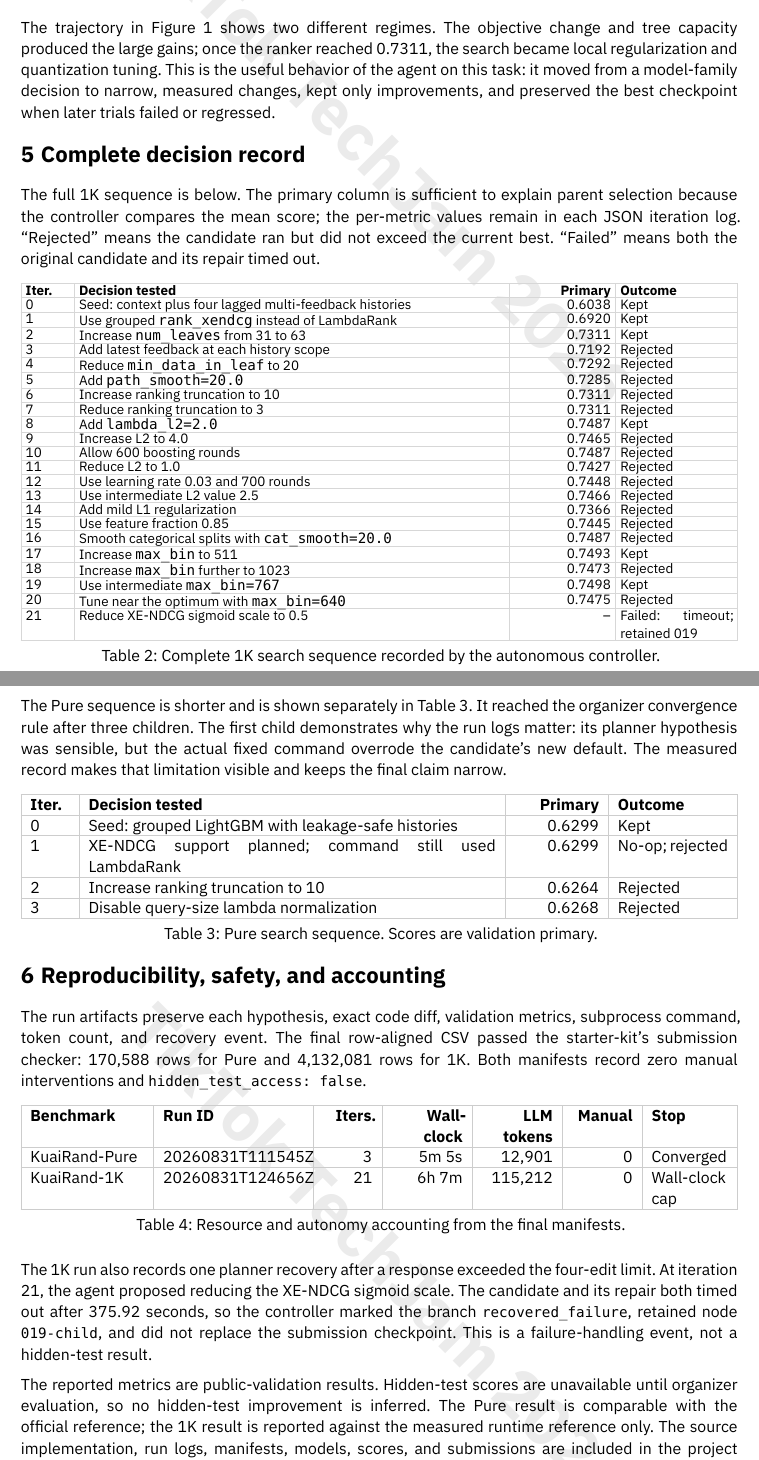
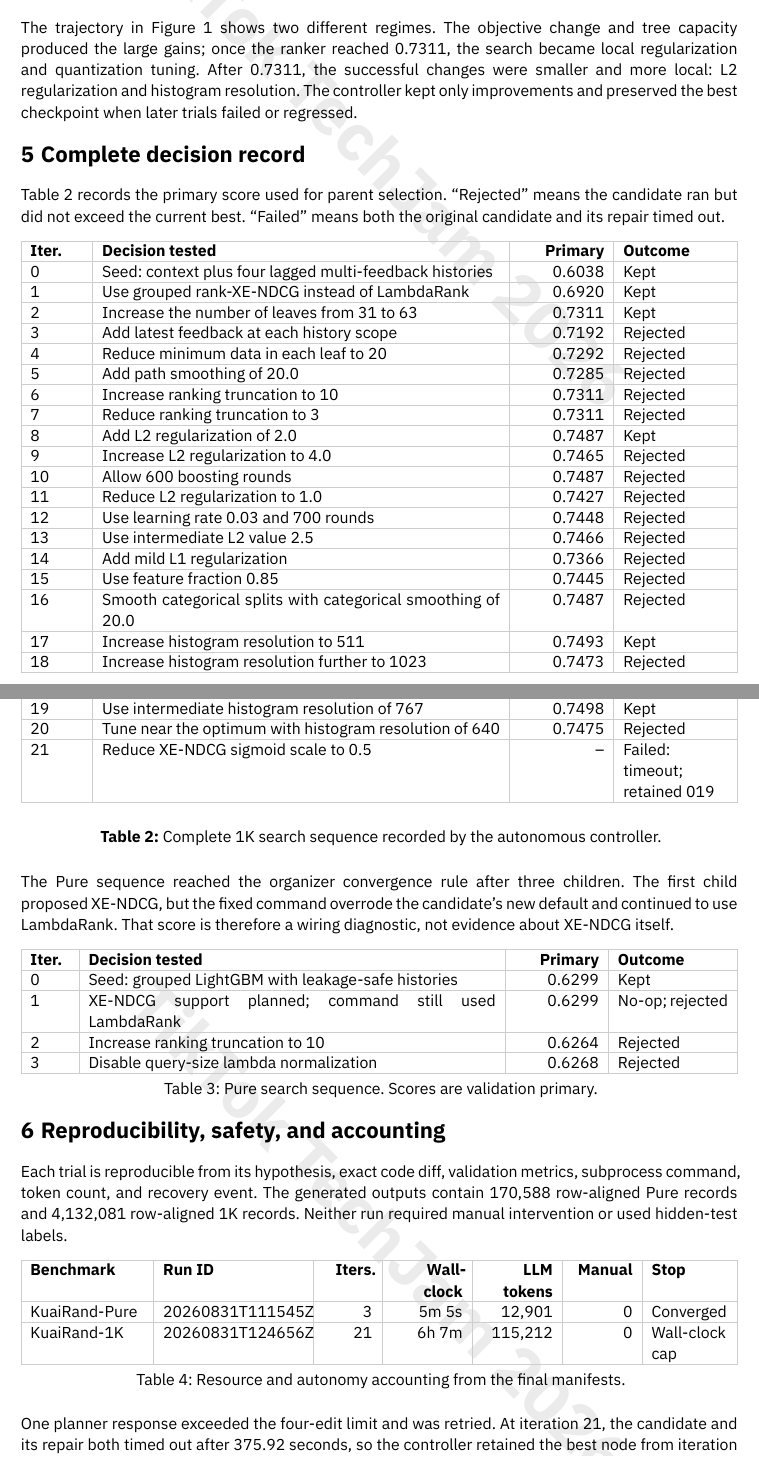
Before and after one commit to oadultradeepfield/kopibara-rlab-agent, a Typst document (report/main.typ): two parts of pages 3 and 4 of 4, joined at a grey line, cut so that both start at the same text. Compiled offline with Typst 0.15.

Commit message:
docs: refine report prose and table layout

```diff
--- a/report/main.typ
+++ b/report/main.typ
@@ -109,3 +107,4 @@ reference.
 
 The Pure seed was already the best measured node at 0.6299. The search then checked
 three children: a planned XE-NDCG change that was not effective because the fixed
+Pure command continued to use LambdaRank with truncation 10 and disabled query
@@ -119,6 +116,6 @@ FM reference. Enabling grouped `rank_xendcg` raised primary to 0.6920, with nDCG
-increasing to 0.6971. Increasing `num_leaves` from 31 to 63 then raised GAUC to
+FM reference. Enabling grouped rank-XE-NDCG raised primary to 0.6920, with nDCG#text("@")5
+increasing to 0.6971. Increasing the number of leaves from 31 to 63 then raised GAUC to
 0.7034 and nDCG#text("@")5 to 0.7588, for primary 0.7311. A latest-feedback feature extension,
 smaller leaves, path smoothing, and truncation levels 10 and 3 were all tested from
 that parent and rejected.
 
-The next accepted change added `lambda_l2=2.0`, moving primary to 0.7487. The planner
@@ -129 +124,0 @@ than the L2=2.0 parent or unchanged. Finally, `max_bin=511` improved primary to
-intermediate `max_bin=767` became the best node at 0.7498.
@@ -140,16 +138,14 @@ intermediate `max_bin=767` became the best node at 0.7498.
 
 The trajectory in @trajectory shows two different regimes. The objective change and
 tree capacity produced the large gains; once the ranker reached 0.7311, the search
-became local regularization and quantization tuning. This is the useful behavior of
-the agent on this task: it moved from a model-family decision to narrow, measured
-changes, kept only improvements, and preserved the best checkpoint when later trials
+became local regularization and quantization tuning. After 0.7311, the successful
+changes were smaller and more local: L2 regularization and histogram resolution. The
+controller kept only improvements and preserved the best checkpoint when later trials
 failed or regressed.
 
 = Complete decision record
 
-The full 1K sequence is below. The primary column is sufficient to explain parent
-selection because the controller compares the mean score; the per-metric values remain
-in each JSON iteration log. “Rejected” means the candidate ran but did not exceed the
-current best. “Failed” means both the original candidate and its repair timed out.
+Table 2 records the primary score used for parent selection. “Rejected” means the
+candidate ran but did not exceed the current best. “Failed” means both the original
+candidate and its repair timed out.
 
-#figure(
@@ -160 +153,0 @@ current best. “Failed” means both the original candidate and its repair time
-      inset: (x: 3pt, y: 1.5pt),
@@ -161,39 +157,38 @@ current best. “Failed” means both the original candidate and its repair time
   align: (left, left, right, left),
   table.header[*Iter.*][*Decision tested*][*Primary*][*Outcome*],
   [0], [Seed: context plus four lagged multi-feedback histories], [0.6038], [Kept],
-      [1], [Use grouped `rank_xendcg` instead of LambdaRank], [0.6920], [Kept],
-      [2], [Increase `num_leaves` from 31 to 63], [0.7311], [Kept],
+  [1], [Use grouped rank-XE-NDCG instead of LambdaRank], [0.6920], [Kept],
+  [2], [Increase the number of leaves from 31 to 63], [0.7311], [Kept],
   [3], [Add latest feedback at each history scope], [0.7192], [Rejected],
-      [4], [Reduce `min_data_in_leaf` to 20], [0.7292], [Rejected],
-      [5], [Add `path_smooth=20.0`], [0.7285], [Rejected],
+  [4], [Reduce minimum data in each leaf to 20], [0.7292], [Rejected],
+  [5], [Add path smoothing of 20.0], [0.7285], [Rejected],
   [6], [Increase ranking truncation to 10], [0.7311], [Rejected],
   [7], [Reduce ranking truncation to 3], [0.7311], [Rejected],
-      [8], [Add `lambda_l2=2.0`], [0.7487], [Kept],
-      [9], [Increase L2 to 4.0], [0.7465], [Rejected],
+  [8], [Add L2 regularization of 2.0], [0.7487], [Kept],
+  [9], [Increase L2 regularization to 4.0], [0.7465], [Rejected],
   [10], [Allow 600 boosting rounds], [0.7487], [Rejected],
-      [11], [Reduce L2 to 1.0], [0.7427], [Rejected],
+  [11], [Reduce L2 regularization to 1.0], [0.7427], [Rejected],
   [12], [Use learning rate 0.03 and 700 rounds], [0.7448], [Rejected],
   [13], [Use intermediate L2 value 2.5], [0.7466], [Rejected],
   [14], [Add mild L1 regularization], [0.7366], [Rejected],
   [15], [Use feature fraction 0.85], [0.7445], [Rejected],
-      [16], [Smooth categorical splits with `cat_smooth=20.0`], [0.7487], [Rejected],
-      [17], [Increase `max_bin` to 511], [0.7493], [Kept],
-      [18], [Increase `max_bin` further to 1023], [0.7473], [Rejected],
-      [19], [Use intermediate `max_bin=767`], [0.7498], [Kept],
-      [20], [Tune near the optimum with `max_bin=640`], [0.7475], [Rejected],
+  [16], [Smooth categorical splits with categorical smoothing of 20.0], [0.7487], [Rejected],
+  [17], [Increase histogram resolution to 511], [0.7493], [Kept],
+  [18], [Increase histogram resolution further to 1023], [0.7473], [Rejected],
+  [19], [Use intermediate histogram resolution of 767], [0.7498], [Kept],
+  [20], [Tune near the optimum with histogram resolution of 640], [0.7475], [Rejected],
   [21], [Reduce XE-NDCG sigmoid scale to 0.5], [--], [Failed: timeout; retained 019],
 )
-  ],
-  caption: [Complete 1K search sequence recorded by the autonomous controller.]
-) <search-record>
+
+#v(0.6em)
+#align(center)[#context[*Table #counter(figure.where(kind: table)).display():* Complete 1K search sequence recorded by the autonomous controller.]]
 
 #v(1em)
 
-The Pure sequence is shorter and is shown separately in @pure-record. It reached the
-organizer convergence rule after three children. The first child demonstrates why the
-run logs matter: its planner hypothesis was sensible, but the actual fixed command
-overrode the candidate's new default. The measured record makes that limitation
-visible and keeps the final claim narrow.
+The Pure sequence reached the organizer convergence rule after three children. The
+first child proposed XE-NDCG, but the fixed command overrode the candidate's new
+default and continued to use LambdaRank. That score is therefore a wiring diagnostic,
+not evidence about XE-NDCG itself.
 
 #figure(
   table(
@@ -212,10 +207,10 @@ visible and keeps the final claim narrow.
 
 = Reproducibility, safety, and accounting
 
-The run artifacts preserve each hypothesis, exact code diff, validation metrics,
-subprocess command, token count, and recovery event. The final row-aligned CSV passed
-the starter-kit's submission checker: 170,588 rows for Pure and 4,132,081 rows for
-1K. Both manifests record zero manual interventions and `hidden_test_access: false`.
+Each trial is reproducible from its hypothesis, exact code diff, validation metrics,
+subprocess command, token count, and recovery event. The generated outputs contain
+170,588 row-aligned Pure records and 4,132,081 row-aligned 1K records. Neither run
+required manual intervention or used hidden-test labels.
 
 #figure(
   table(
@@ -232,14 +227,8 @@ the starter-kit's submission checker: 170,588 rows for Pure and 4,132,081 rows f
 
 #v(0.9em)
 
-The 1K run also records one planner recovery after a response exceeded the four-edit
-limit. At iteration 21, the agent proposed reducing the XE-NDCG sigmoid scale. The
-candidate and its repair both timed out after 375.92 seconds, so the controller marked
-the branch `recovered_failure`, retained node `019-child`, and did not replace the
-submission checkpoint. This is a failure-handling event, not a hidden-test result.
+One planner response exceeded the four-edit limit and was retried. At iteration 21, the
+candidate and its repair both timed out after 375.92 seconds, so the controller retained
+the best node from iteration 19 at 0.7498. The failure could not replace the selected
+checkpoint.
 
-The reported metrics are public-validation results. Hidden-test scores are unavailable
-until organizer evaluation, so no hidden-test improvement is inferred. The Pure result
-is comparable with the official reference; the 1K result is reported against the
-measured runtime reference only. The source implementation, run logs, manifests,
-models, scores, and submissions are included in the project archive.
```
Also changed, not shown: report/report.pdf, report/score-chart.jpg, report/main.typ (49 more changed lines). Lines whose indentation alone changed are shown as unchanged.
